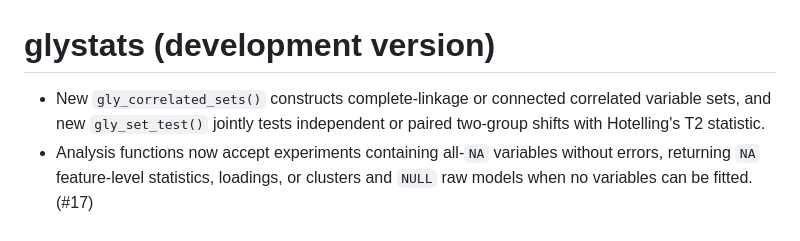
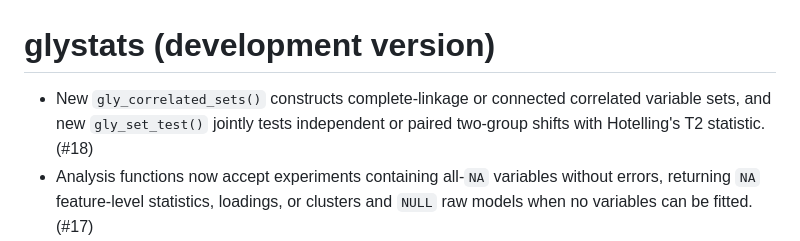
Before and after one commit to glycoverse/glystats, a Markdown page: NEWS.md, the part around the change. Rendered like a GitHub page.

Commit message:
chore: add PR number to NEWS

```diff
--- a/NEWS.md
+++ b/NEWS.md
@@ -1,6 +1,6 @@
 # glystats (development version)
 
-* New `gly_correlated_sets()` constructs complete-linkage or connected correlated variable sets, and new `gly_set_test()` jointly tests independent or paired two-group shifts with Hotelling's T2 statistic.
+* New `gly_correlated_sets()` constructs complete-linkage or connected correlated variable sets, and new `gly_set_test()` jointly tests independent or paired two-group shifts with Hotelling's T2 statistic. (#18)
 * Analysis functions now accept experiments containing all-`NA` variables without errors, returning `NA` feature-level statistics, loadings, or clusters and `NULL` raw models when no variables can be fitted. (#17)
 * `gly_linear_model()` now fits formula-based, limma-moderated models with interactions, adjustment variables, and named custom contrasts. (#16)
 
```
